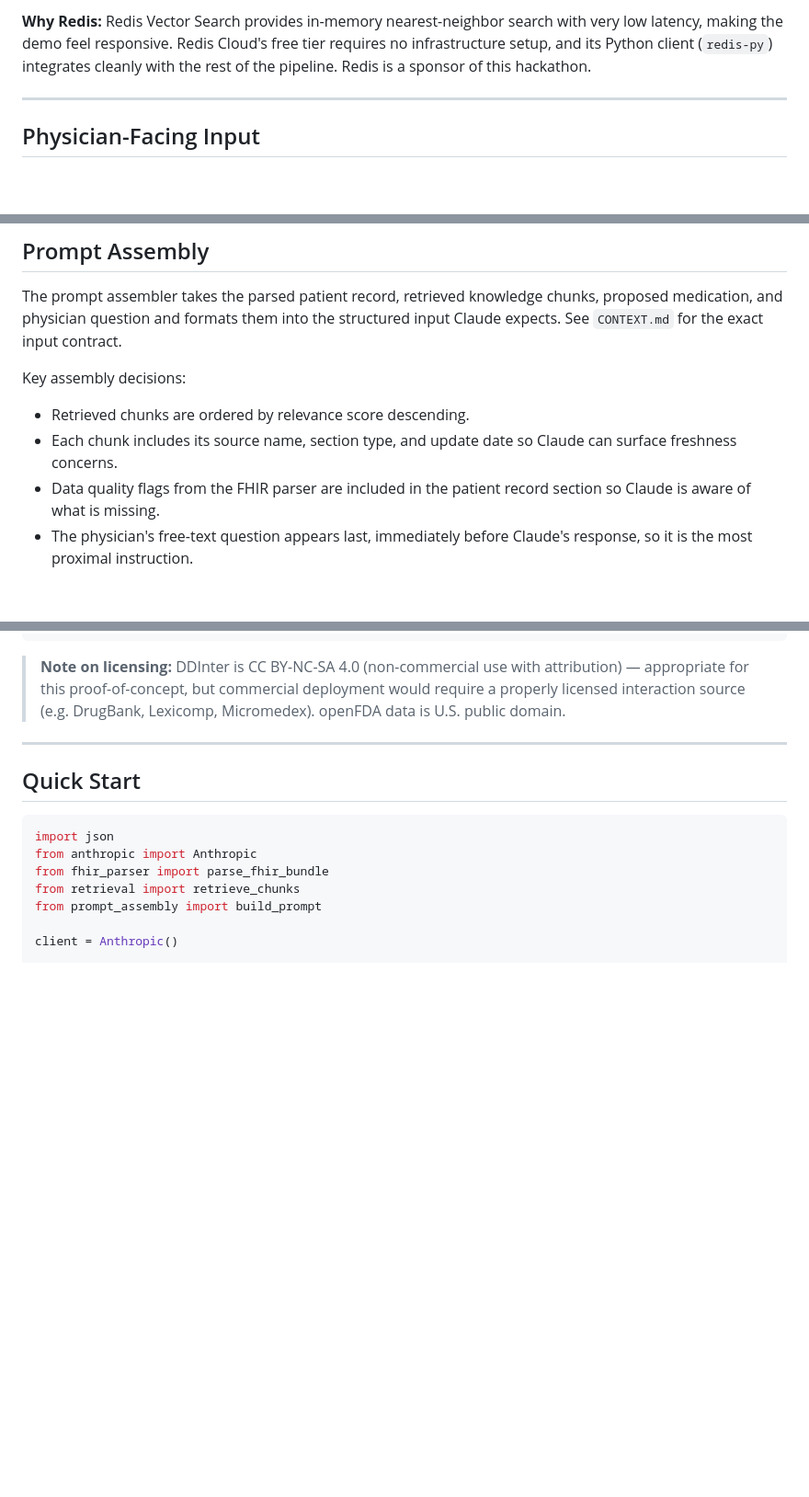
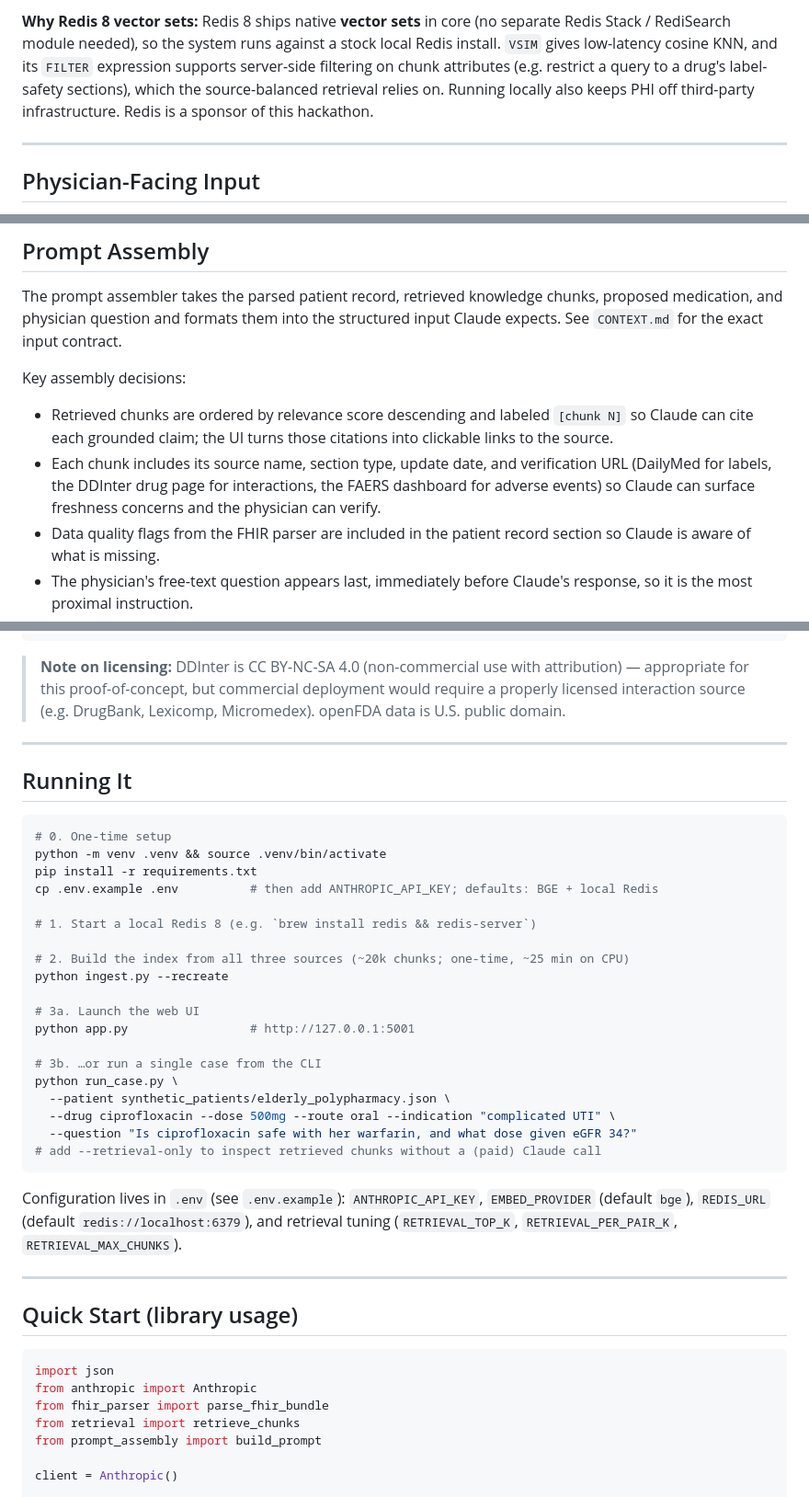
Before and after one commit to anthonychen1925/MedRAG, a Markdown page: README.md, 3 parts joined by grey strips. Shown at 92% size. Drawn GitHub-style; blank space fills up the shorter version.

````diff
--- a/README.md
+++ b/README.md
@@ -88,5 +93,5 @@ Physician Review Interface
 
-**Why Redis:** Redis Vector Search provides in-memory nearest-neighbor search with very low latency, making the demo feel responsive. Redis Cloud's free tier requires no infrastructure setup, and its Python client (`redis-py`) integrates cleanly with the rest of the pipeline. Redis is a sponsor of this hackathon.
+**Why Redis 8 vector sets:** Redis 8 ships native **vector sets** in core (no separate Redis Stack / RediSearch module needed), so the system runs against a stock local Redis install. `VSIM` gives low-latency cosine KNN, and its `FILTER` expression supports server-side filtering on chunk attributes (e.g. restrict a query to a drug's label-safety sections), which the source-balanced retrieval relies on. Running locally also keeps PHI off third-party infrastructure. Redis is a sponsor of this hackathon.
 
 ---
 
@@ -218,8 +223,8 @@ def parse_fhir_bundle(bundle: dict) -> dict:
 The prompt assembler takes the parsed patient record, retrieved knowledge chunks, proposed medication, and physician question and formats them into the structured input Claude expects. See `CONTEXT.md` for the exact input contract.
 
 Key assembly decisions:
-- Retrieved chunks are ordered by relevance score descending.
-- Each chunk includes its source name, section type, and update date so Claude can surface freshness concerns.
+- Retrieved chunks are ordered by relevance score descending and labeled `[chunk N]` so Claude can cite each grounded claim; the UI turns those citations into clickable links to the source.
+- Each chunk includes its source name, section type, update date, and verification URL (DailyMed for labels, the DDInter drug page for interactions, the FAERS dashboard for adverse events) so Claude can surface freshness concerns and the physician can verify.
 - Data quality flags from the FHIR parser are included in the patient record section so Claude is aware of what is missing.
 - The physician's free-text question appears last, immediately before Claude's response, so it is the most proximal instruction.
 
@@ -313,7 +322,38 @@ python ingest.py --dry-run
 
 ---
 
-## Quick Start
+## Running It
+
+```bash
+# 0. One-time setup
+python -m venv .venv && source .venv/bin/activate
+pip install -r requirements.txt
+cp .env.example .env          # then add ANTHROPIC_API_KEY; defaults: BGE + local Redis
+
+# 1. Start a local Redis 8 (e.g. `brew install redis && redis-server`)
+
+# 2. Build the index from all three sources (~20k chunks; one-time, ~25 min on CPU)
+python ingest.py --recreate
+
+# 3a. Launch the web UI
+python app.py                 # http://127.0.0.1:5001
+
+# 3b. …or run a single case from the CLI
+python run_case.py \
+  --patient synthetic_patients/elderly_polypharmacy.json \
+  --drug ciprofloxacin --dose 500mg --route oral --indication "complicated UTI" \
+  --question "Is ciprofloxacin safe with her warfarin, and what dose given eGFR 34?"
+# add --retrieval-only to inspect retrieved chunks without a (paid) Claude call
+```
+
+Configuration lives in `.env` (see `.env.example`): `ANTHROPIC_API_KEY`,
+`EMBED_PROVIDER` (default `bge`), `REDIS_URL` (default `redis://localhost:6379`),
+and retrieval tuning (`RETRIEVAL_TOP_K`, `RETRIEVAL_PER_PAIR_K`,
+`RETRIEVAL_MAX_CHUNKS`).
+
+---
+
+## Quick Start (library usage)
 
 ```python
 import json
````
Also changed, not shown: other parts of README.md (+41 -32 lines), CONTEXT.md (+15 -15 lines).
